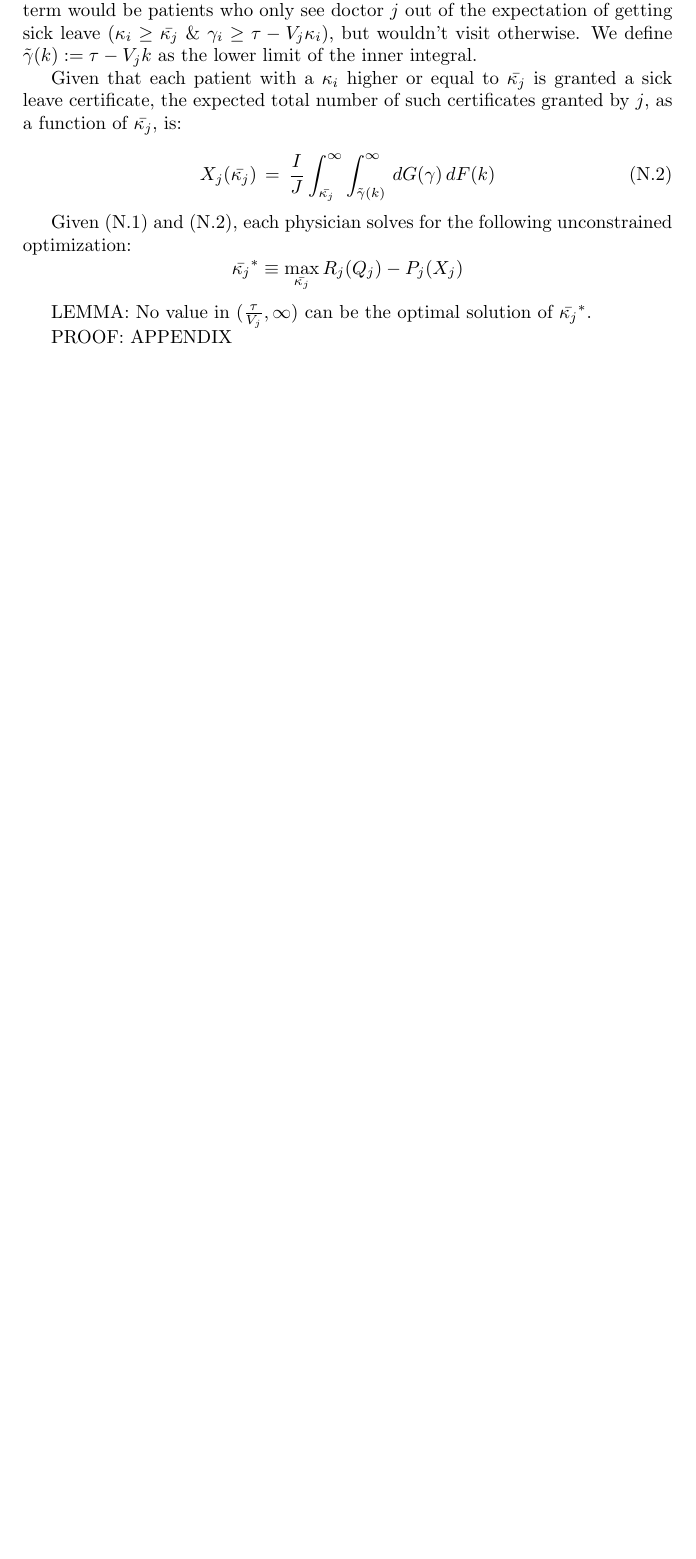
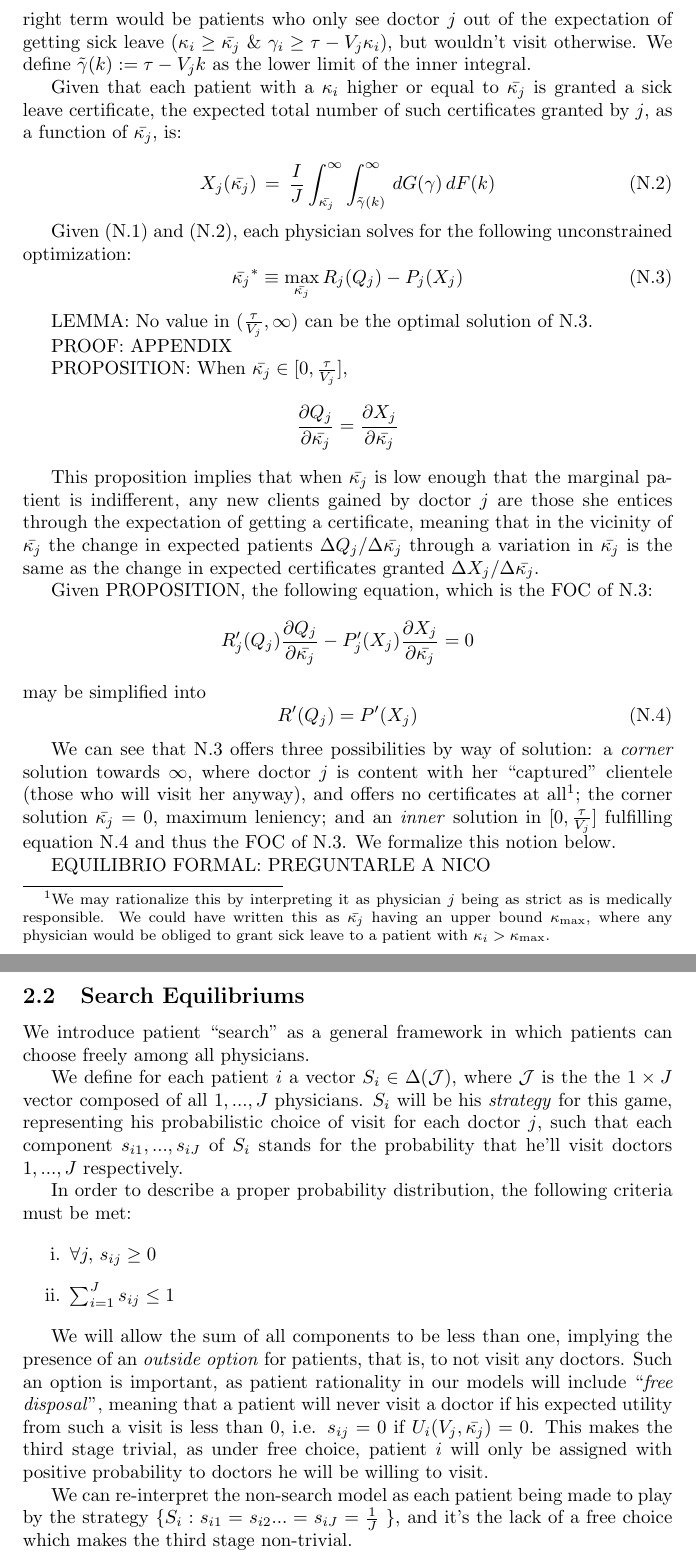
Before and after one commit to LeonTagle/Thesis-Draft, a LaTeX document (Model/model.tex): part of page 2 of 2 before the commit and two parts of pages 3 and 4 of 4 after it, the two joined at a grey line, cut so that both start at the same text, the shorter picture padded with empty space. Compiled offline with pdfLaTeX.

Commit message:
Progress in model: up to general seacrh

```diff
--- a/Model/model.tex
+++ b/Model/model.tex
@@ -62,7 +82,7 @@ A patient won’t visit his assigned physician if his expected utility from such
 \begin{equation}
     Q_j(\bar{\kappa_j}) \,=\, \frac{I}{J}\left[ \int_{\tau/V_j}^{\infty}\,dF(k) +  \int_{\min\{\bar{\kappa_j},\tau/V_j\}}^{\tau/V_j} \int_{\tilde{\gamma}(k)}^{\infty} \,dG(\gamma) \,dF(k) \right] \tag{N.1}\label{eq:N.1}
     \end{equation}
-where the left term envelops those patients who just by virtue of doctor $j$’s service quality $V_j$ would be willing to pay a visit (i.e. $\kappa_i \geq \tau/V_j$), and the right term would be patients who only see doctor $j$ out of the expectation of getting sick leave ($\kappa_i \geq \bar{\kappa_j}$ \& $\gamma_i \geq \tau - V_j \kappa_i$), but wouldn’t visit otherwise. We define $\tilde{\gamma}(k) := \tau - V_j k$ as the lower limit of the inner integral.
+where the left term consists of the mass of patients who just by virtue of doctor $j$’s service quality $V_j$ would be willing to pay a visit (i.e. $\kappa_i \geq \tau/V_j$), and the right term would be patients who only see doctor $j$ out of the expectation of getting sick leave ($\kappa_i \geq \bar{\kappa_j}$ \& $\gamma_i \geq \tau - V_j \kappa_i$), but wouldn’t visit otherwise. We define $\tilde{\gamma}(k) := \tau - V_j k$ as the lower limit of the inner integral.
 
 Given that each patient with a $\kappa_i$ higher or equal to $\bar{\kappa_j}$ is granted a sick leave certificate, the expected total number of such certificates granted by $j$, as a function of $\bar{\kappa_j}$, is:
 
@@ -72,12 +92,52 @@ Given that each patient with a $\kappa_i$ higher or equal to $\bar{\kappa_j}$ is
 \end{equation}
 
 Given (\ref{eq:N.1}) and (\ref{eq:N.2}), each physician solves for the following unconstrained optimization:
-\[
+\begin{equation}
 \bar{\kappa_j}^* \equiv \max_{\bar{\kappa_j}} R_j(Q_j) - P_j(X_j)
-\]
+\tag{N.3}\label{eq:N.3}
+\end{equation}
 
-LEMMA: No value in $(\frac{\tau}{V_j},\infty)$ can be the optimal solution of $\bar{\kappa_j}^*$.
+LEMMA: No value in $(\frac{\tau}{V_j},\infty)$ can be the optimal solution of \ref{eq:N.3}.
 
 PROOF: APPENDIX
 
+PROPOSITION: When $\bar{\kappa_j} \in [0,\frac{\tau}{V_j}]$,
+\[
+    \frac{\partial Q_j}{\partial\bar{\kappa_j}} = \frac{\partial X_j}{\partial \bar{\kappa_j}}
+\]
+
+This proposition implies that when $\bar{\kappa_j}$ is low enough that the marginal patient is indifferent, any new clients gained by doctor $j$ are those she entices through the expectation of getting a certificate, meaning that in the vicinity of $\bar{\kappa_j}$ the change in expected patients $\Delta Q_j/\Delta\bar{\kappa_j}$ through a variation in $\bar{\kappa_j}$ is the same as the change in expected certificates granted $\Delta X_j/\Delta \bar{\kappa_j}$.
+
+Given PROPOSITION, the following equation, which is the FOC of \ref{eq:N.3}:
+\[
+R_j^{\prime}(Q_j)\frac{\partial Q_j}{\partial\bar{\kappa_j}}  - P_j^{\prime}(X_j)\frac{\partial X_j}{\partial \bar{\kappa_j}} = 0
+\]
+may be simplified into
+\begin{equation}
+    R^{\prime}(Q_j) = P^{\prime}(X_j)
+    \tag{N.4}\label{eq:N.4}
+\end{equation}
+
+We can see that \ref{eq:N.3} offers three possibilities by way of solution: a \textit{corner} solution towards $\infty$, where doctor $j$ is content with her ``captured'' clientele (those who will visit her anyway), and offers no certificates at all\footnote{We may rationalize this by interpreting it as physician $j$ being as strict as is medically responsible. We could have written this as $\bar{\kappa_j}$ having an upper bound $\kappa_{\operatorname{max}}$, where any physician would be obliged to grant sick leave to a patient with $\kappa_i > \kappa_{\operatorname{max}}$.}; the corner solution $\bar{\kappa_j} = 0$, maximum leniency; and an \textit{inner} solution in $[0,\frac{\tau}{V_j}]$ fulfilling equation \ref{eq:N.4} and thus the FOC of \ref{eq:N.3}. We formalize this notion below.
+
+EQUILIBRIO FORMAL: PREGUNTARLE A NICO
+
+\subsection{Search Equilibriums}
+
+We introduce patient ``search'' as a general framework in which patients can choose freely among all physicians.
+
+We define for each patient $i$ a vector $S_i \in \Delta(\mathcal{J})$, where $\mathcal{J}$ is the the $1 \times J$ vector composed of all $1, ..., J$ physicians. $S_i$ will be his \textit{strategy} for this game, representing his probabilistic choice of visit for each doctor $j$, such that each component $s_{i1}, ... , s_{iJ}$ of $S_i$ stands for the probability that he’ll visit doctors $1, ..., J$ respectively.
+
+In order to describe a proper probability distribution, the following criteria must be met:
+
+
+\begin{enumerate}[label=\roman*.]
+    \item $\forall j, \, s_{ij} \geq 0$
+    \item $\sum_{i = 1}^{J} s_{ij} \leq 1$
+\end{enumerate}
+
+We will allow the sum of all components to be less than one, implying the presence of an \textit{outside option} for patients, that is, to not visit any doctors. Such an option is important, as patient rationality in our models will include  ``\textit{free disposal}’’, meaning that a patient will never visit a doctor if his expected utility from such a visit is less than $0$, i.e. $s_{ij} = 0$ if $U_i(V_j,\bar{\kappa_j}) = 0$. This makes the third stage trivial, as under free choice, patient $i$ will only be assigned with positive probability to doctors he will be willing to visit.
+
+We can re-interpret the non-search model as each patient being made to play by the strategy \{$S_i: s_{i1} = s_{i2} ... = s_{iJ} = \frac{1}{J}$ \}, and it’s the lack of a free choice which makes the third stage non-trivial.
+
 \end{document}
```
Also changed, not shown: Model/model.pdf, Model/model.tex (30 more changed lines), 3 other files.
